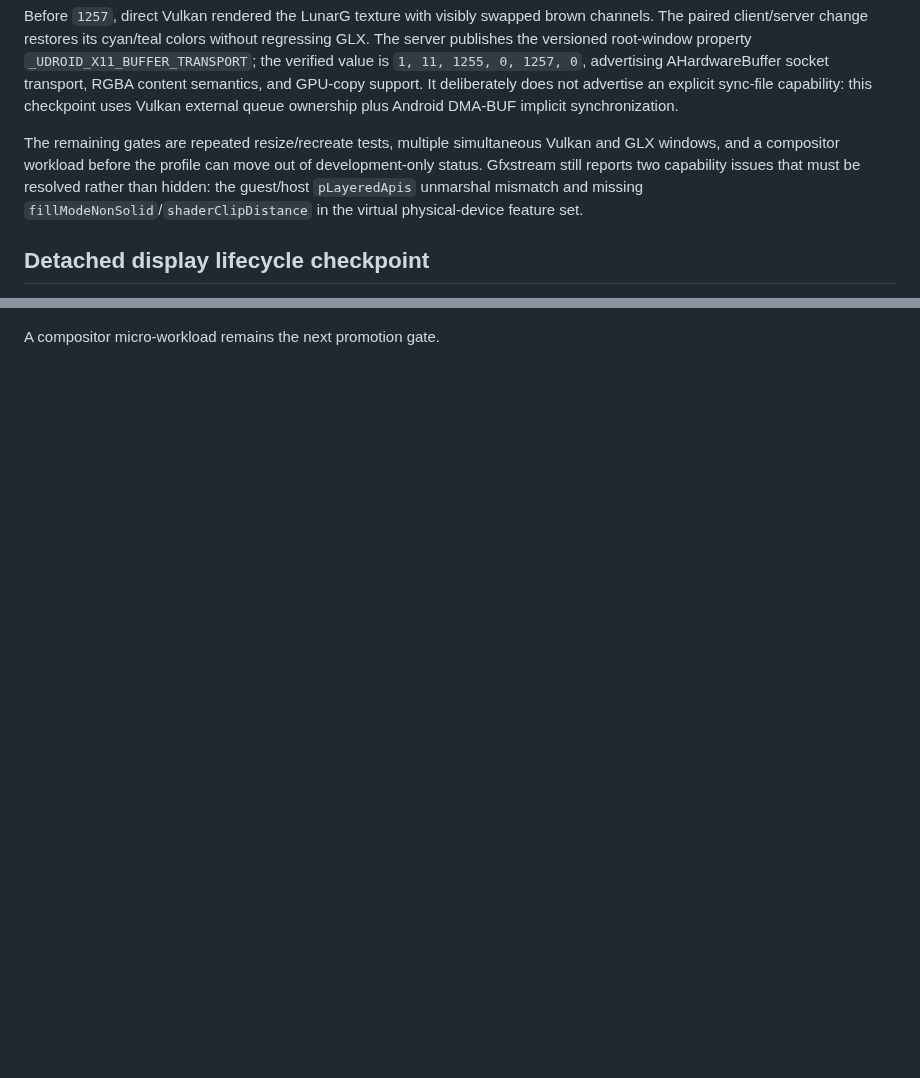
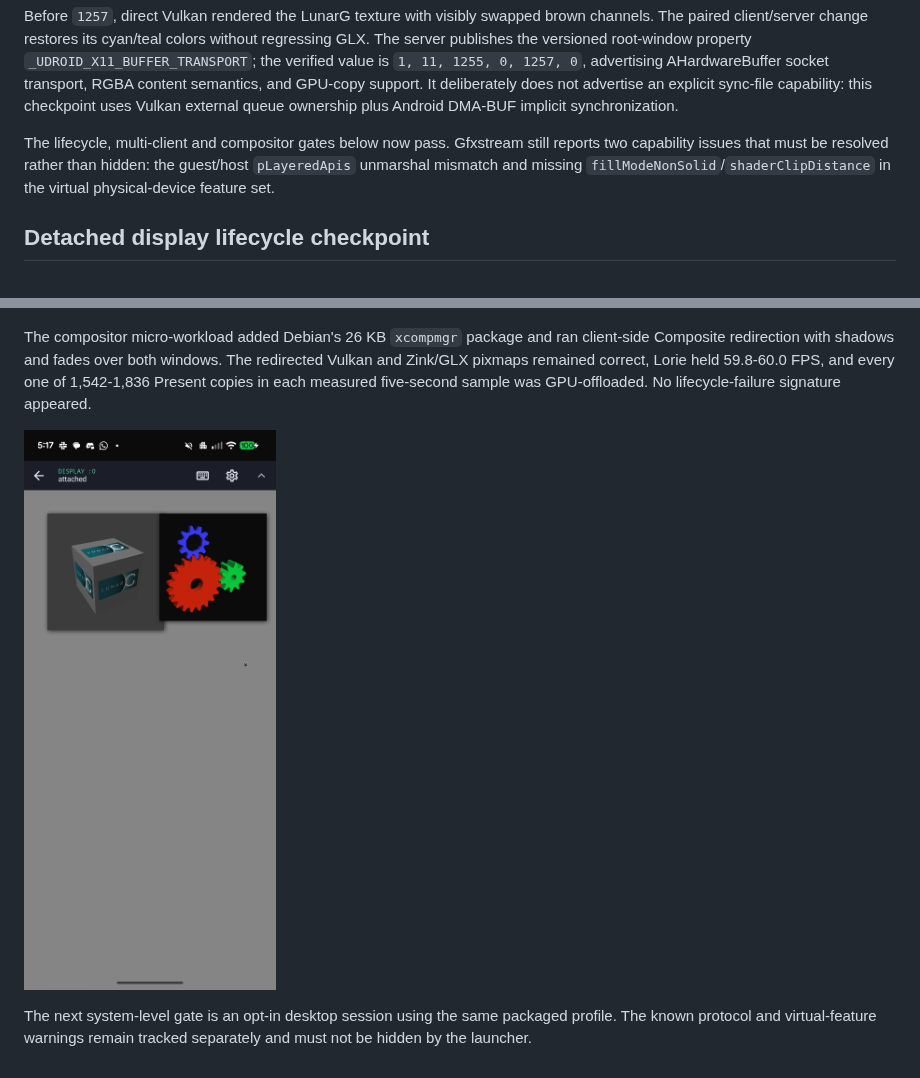
Before and after one commit to RandomCoderOrg/udroid-app, a Markdown page: docs/graphics/gfxstream-surface-presenter.md, 2 parts joined by grey strips. Rendered like a GitHub page; pictures changed too: docs/graphics/evidence/gfxstream-xcompmgr-micro-workload.png (added); blank space fills up the shorter version.

Commit message:
docs(graphics): qualify composited gfxstream clients

```diff
--- a/docs/graphics/gfxstream-surface-presenter.md
+++ b/docs/graphics/gfxstream-surface-presenter.md
@@ -263,12 +263,11 @@ content semantics, and GPU-copy support. It deliberately does not advertise
 an explicit sync-file capability: this checkpoint uses Vulkan external queue
 ownership plus Android DMA-BUF implicit synchronization.
 
-The remaining gates are repeated resize/recreate tests, multiple simultaneous
-Vulkan and GLX windows, and a compositor workload before the profile can move
-out of development-only status. Gfxstream still reports two capability issues
-that must be resolved rather than hidden: the guest/host `pLayeredApis`
-unmarshal mismatch and missing `fillModeNonSolid`/`shaderClipDistance` in the
-virtual physical-device feature set.
+The lifecycle, multi-client and compositor gates below now pass. Gfxstream
+still reports two capability issues that must be resolved rather than hidden:
+the guest/host `pLayeredApis` unmarshal mismatch and missing
+`fillModeNonSolid`/`shaderClipDistance` in the virtual physical-device feature
+set.
 
 ## Detached display lifecycle checkpoint
 
@@ -313,4 +312,14 @@ loop is not display-paced and must not be presented as visible frame rate.
 
 ![gfxstream Vulkan cube after repeated Display detach and reattach](evidence/gfxstream-x11-detach-reattach-vkcube.png)
 
-A compositor micro-workload remains the next promotion gate.
+The compositor micro-workload added Debian's 26 KB `xcompmgr` package and ran
+client-side Composite redirection with shadows and fades over both windows.
+The redirected Vulkan and Zink/GLX pixmaps remained correct, Lorie held
+59.8-60.0 FPS, and every one of 1,542-1,836 Present copies in each measured
+five-second sample was GPU-offloaded. No lifecycle-failure signature appeared.
+
+![xcompmgr redirecting the Vulkan and Zink GLX windows](evidence/gfxstream-xcompmgr-micro-workload.png)
+
+The next system-level gate is an opt-in desktop session using the same packaged
+profile. The known protocol and virtual-feature warnings remain tracked
+separately and must not be hidden by the launcher.
```
Also changed, not shown: docs/graphics/AOSP_TERMINAL_REFERENCE.md (+5 -2 lines).
